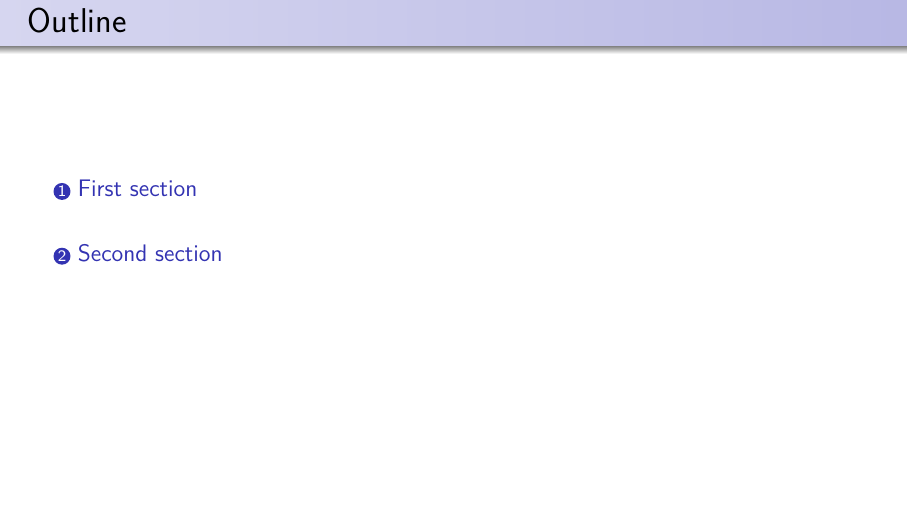
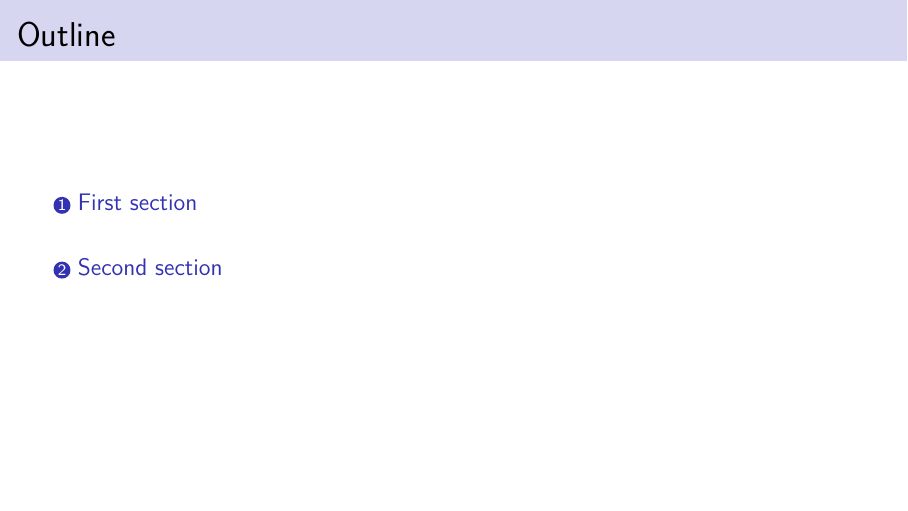
Before and after one commit to ami-null/beamer_seahorse-template, LaTeX slides (main.tex, which reads header.tex): page 2 of 11. Compiled offline with XeLaTeX.

Commit message:
remove shadow from frametitle colorbox

```diff
--- a/header.tex
+++ b/header.tex
@@ -1,9 +1,9 @@
 \usefonttheme{professionalfonts}
 \usecolortheme{seahorse}
 \useinnertheme[shadow]{rounded}
-\useoutertheme{shadow}
 
-\setbeamertemplate{headline}{}
+% \useoutertheme{shadow}
+% \setbeamertemplate{headline}{}
 
 \definecolor{ttc}{RGB}{202, 202, 235}
 \setbeamercolor{block title}{bg=ttc, fg = black}
```
Also changed, not shown: main.pdf.
